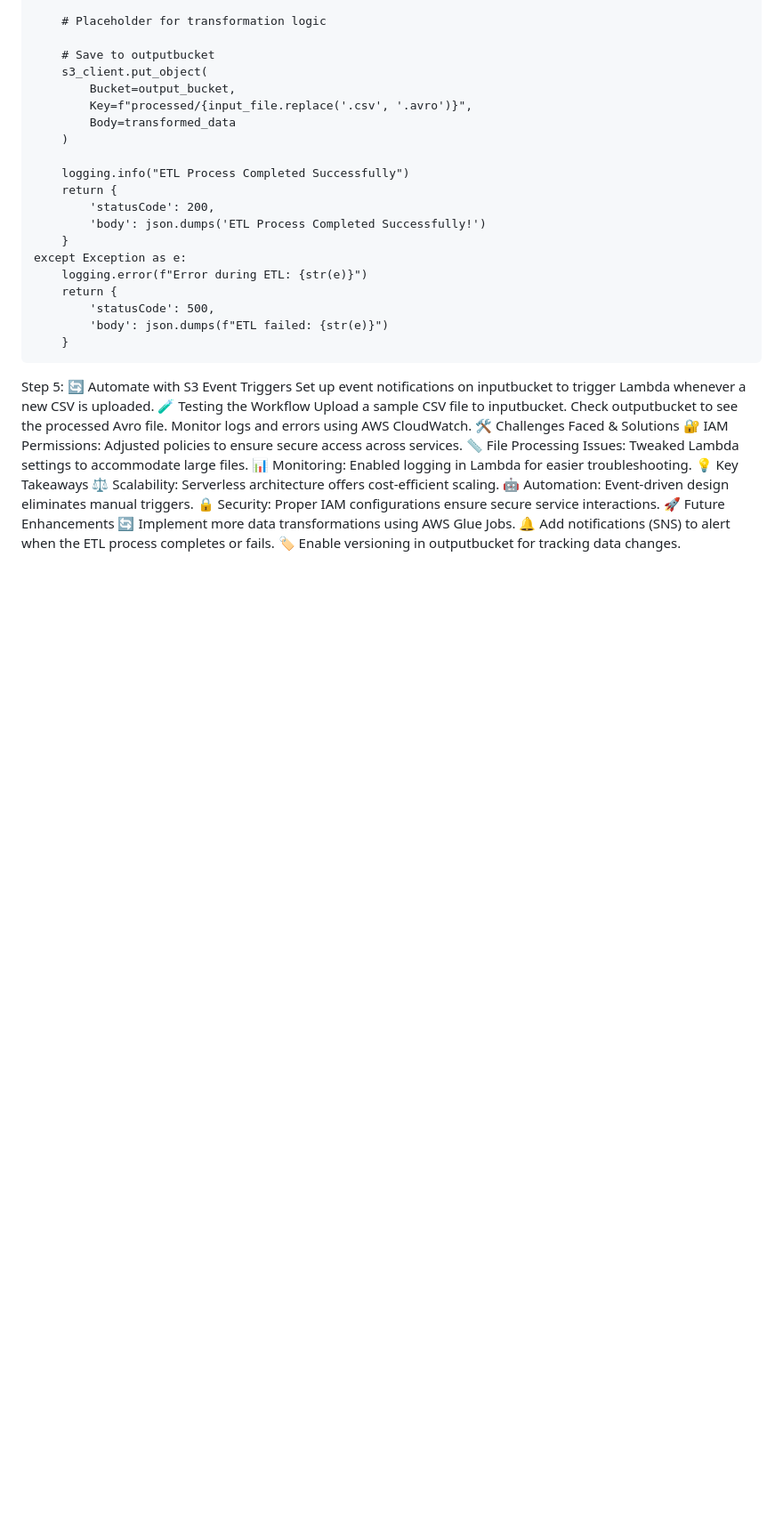
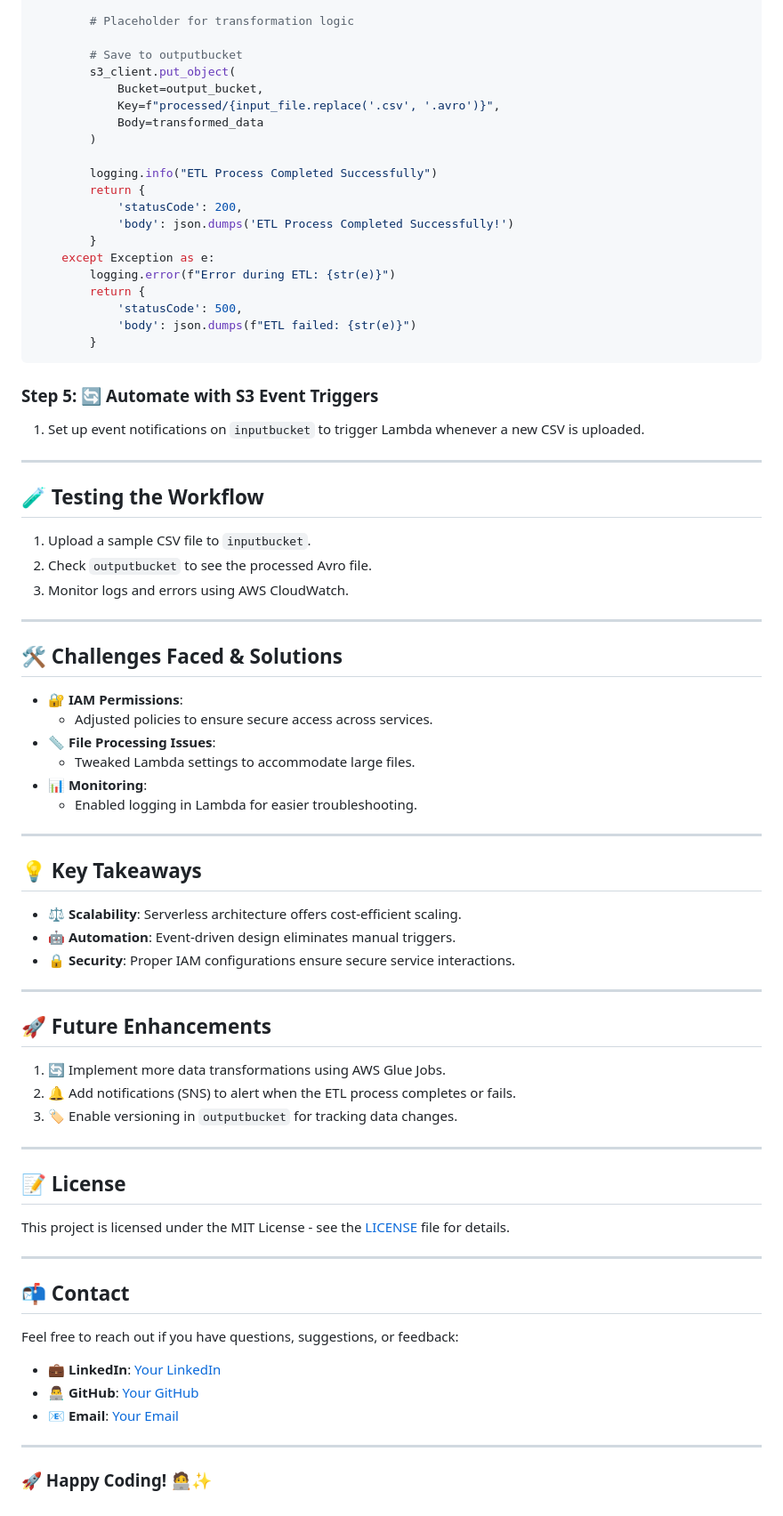
Before and after one commit to PolaPraneeth/75-Days-Of-AWS, a Markdown page: DAY3/readme.md, the part around the change printed below. Shown: that part at 89% size. Rendered like a GitHub page; blank space fills up the shorter version.

````diff
--- a/DAY3/readme.md
+++ b/DAY3/readme.md
@@ -77,24 +100,62 @@ def lambda_handler(event, context):
             'statusCode': 500,
             'body': json.dumps(f"ETL failed: {str(e)}")
         }
-Step 5: 🔄 Automate with S3 Event Triggers
-Set up event notifications on inputbucket to trigger Lambda whenever a new CSV is uploaded.
-🧪 Testing the Workflow
-Upload a sample CSV file to inputbucket.
-Check outputbucket to see the processed Avro file.
-Monitor logs and errors using AWS CloudWatch.
-🛠️ Challenges Faced & Solutions
-🔐 IAM Permissions:
-Adjusted policies to ensure secure access across services.
-📏 File Processing Issues:
-Tweaked Lambda settings to accommodate large files.
-📊 Monitoring:
-Enabled logging in Lambda for easier troubleshooting.
-💡 Key Takeaways
-⚖️ Scalability: Serverless architecture offers cost-efficient scaling.
-🤖 Automation: Event-driven design eliminates manual triggers.
-🔒 Security: Proper IAM configurations ensure secure service interactions.
-🚀 Future Enhancements
-🔄 Implement more data transformations using AWS Glue Jobs.
-🔔 Add notifications (SNS) to alert when the ETL process completes or fails.
-🏷️ Enable versioning in outputbucket for tracking data changes.
+```
+### Step 5: 🔄 Automate with S3 Event Triggers
+
+1. Set up event notifications on `inputbucket` to trigger Lambda whenever a new CSV is uploaded.
+
+---
+
+## 🧪 Testing the Workflow
+
+1. Upload a sample CSV file to `inputbucket`.
+2. Check `outputbucket` to see the processed Avro file.
+3. Monitor logs and errors using AWS CloudWatch.
+
+---
+
+## 🛠️ Challenges Faced & Solutions
+
+- **🔐 IAM Permissions**:
+  - Adjusted policies to ensure secure access across services.
+- **📏 File Processing Issues**:
+  - Tweaked Lambda settings to accommodate large files.
+- **📊 Monitoring**:
+  - Enabled logging in Lambda for easier troubleshooting.
+
+---
+
+## 💡 Key Takeaways
+
+- **⚖️ Scalability**: Serverless architecture offers cost-efficient scaling.
+- **🤖 Automation**: Event-driven design eliminates manual triggers.
+- **🔒 Security**: Proper IAM configurations ensure secure service interactions.
+
+---
+
+## 🚀 Future Enhancements
+
+1. 🔄 Implement more data transformations using AWS Glue Jobs.
+2. 🔔 Add notifications (SNS) to alert when the ETL process completes or fails.
+3. 🏷️ Enable versioning in `outputbucket` for tracking data changes.
+
+---
+
+## 📝 License
+
+This project is licensed under the MIT License - see the [LICENSE](LICENSE) file for details.
+
+---
+
+## 📬 Contact
+
+Feel free to reach out if you have questions, suggestions, or feedback:
+
+- **💼 LinkedIn**: [Your LinkedIn](#)
+- **👨‍💻 GitHub**: [Your GitHub](#)
+- **📧 Email**: [Your Email](mailto:your-email@example.com)
+
+---
+
+### 🚀 Happy Coding! 🧑‍💻✨
````
Also changed, not shown: other parts of DAY3/readme.md (+63 -40 lines).
